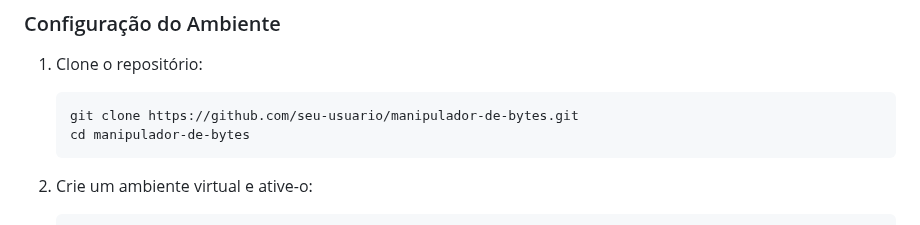
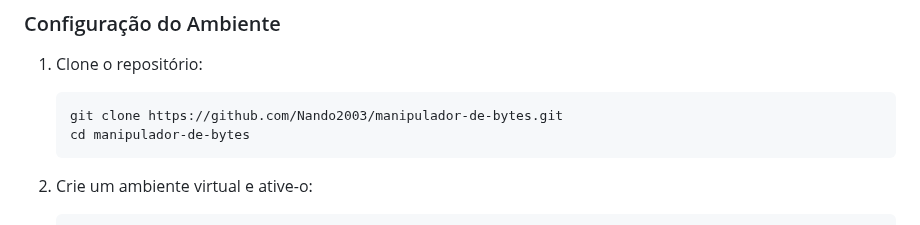
Before and after one commit to Nando2003/manipulador-de-bytes, a Markdown page: README.md, the part around the change. Drawn GitHub-style.

Commit message:
doc: update README.md

````diff
--- a/README.md
+++ b/README.md
@@ -34,7 +34,7 @@ O projeto **Manipulador de Bytes** inclui as seguintes funcionalidades:
 
 1. Clone o repositório:
    ```bash
-   git clone https://github.com/seu-usuario/manipulador-de-bytes.git
+   git clone https://github.com/Nando2003/manipulador-de-bytes.git
    cd manipulador-de-bytes
    ```
 
````
